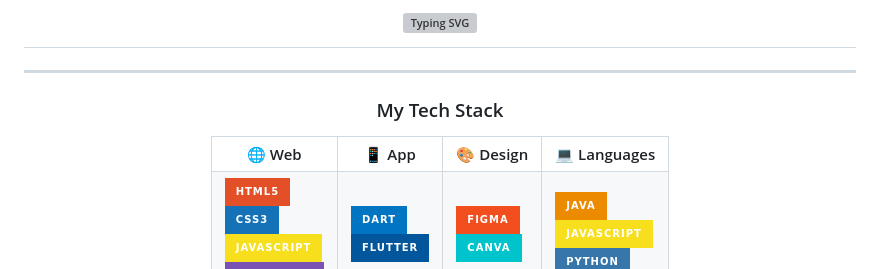
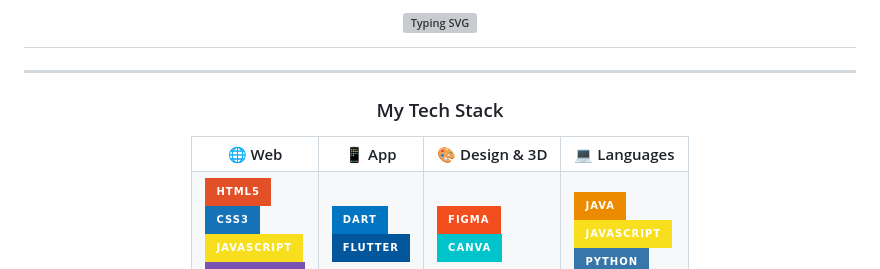
Before and after one commit to Hariprasath2611/Hariprasath2611, a Markdown page: README.md, the part around one of its changes. Rendered like a GitHub page; badges without logos; grey boxes are pictures that could not be loaded.

```diff
--- a/README.md
+++ b/README.md
@@ -31,7 +34,7 @@
   <tr>
     <th>🌐 Web</th>
     <th>📱 App</th>
-    <th>🎨 Design</th>
+    <th>🎨 Design & 3D</th>
     <th>💻 Languages</th>
   </tr>
   <tr>
```
Also changed, not shown: other parts of README.md (+4 -1 lines).
